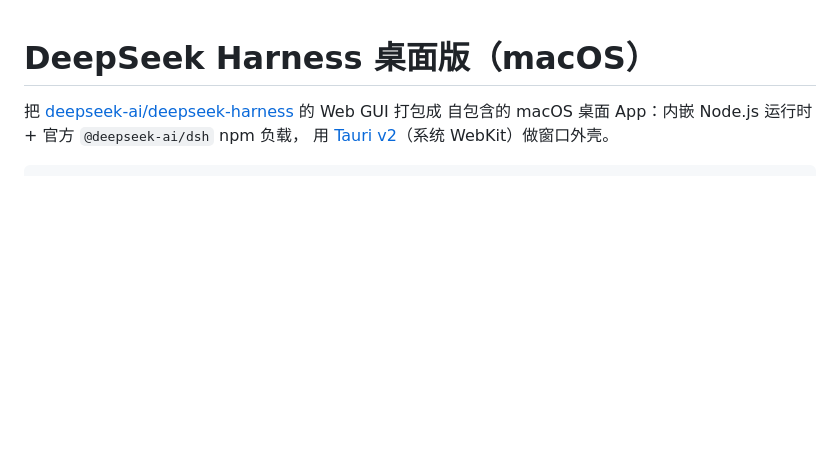
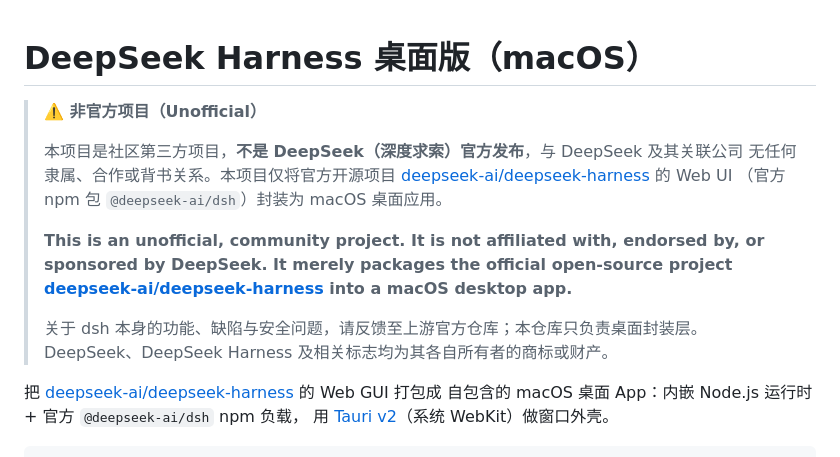
Before and after one commit to MST19711/dsh-desktop-macos, a Markdown page: README.md, the part around the change. Drawn GitHub-style; blank space fills up the shorter version.

Commit message:
docs: README 顶部新增非官方项目免责声明（中英双语）

```diff
--- a/README.md
+++ b/README.md
@@ -1,4 +1,19 @@
 # DeepSeek Harness 桌面版（macOS）
+
+> **⚠️ 非官方项目（Unofficial）**
+>
+> 本项目是社区第三方项目，**不是 DeepSeek（深度求索）官方发布**，与 DeepSeek 及其关联公司
+> 无任何隶属、合作或背书关系。本项目仅将官方开源项目
+> [deepseek-ai/deepseek-harness](https://github.com/deepseek-ai/deepseek-harness) 的 Web UI
+> （官方 npm 包 `@deepseek-ai/dsh`）封装为 macOS 桌面应用。
+>
+> **This is an unofficial, community project. It is not affiliated with, endorsed by, or
+> sponsored by DeepSeek. It merely packages the official open-source project
+> [deepseek-ai/deepseek-harness](https://github.com/deepseek-ai/deepseek-harness) into a
+> macOS desktop app.**
+>
+> 关于 dsh 本身的功能、缺陷与安全问题，请反馈至上游官方仓库；本仓库只负责桌面封装层。
+> DeepSeek、DeepSeek Harness 及相关标志均为其各自所有者的商标或财产。
 
 把 [deepseek-ai/deepseek-harness](https://github.com/deepseek-ai/deepseek-harness) 的 Web GUI 打包成
 自包含的 macOS 桌面 App：内嵌 Node.js 运行时 + 官方 `@deepseek-ai/dsh` npm 负载，
```
